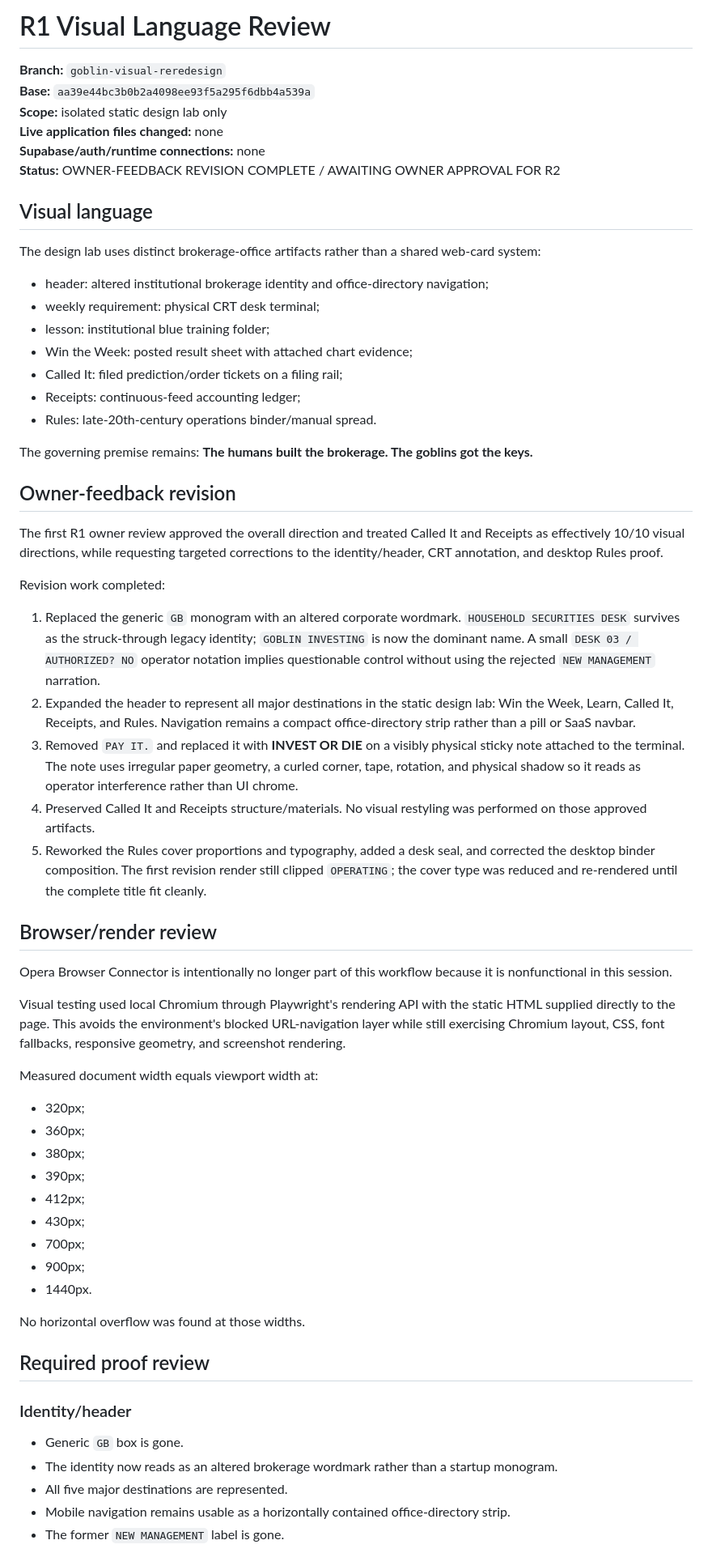
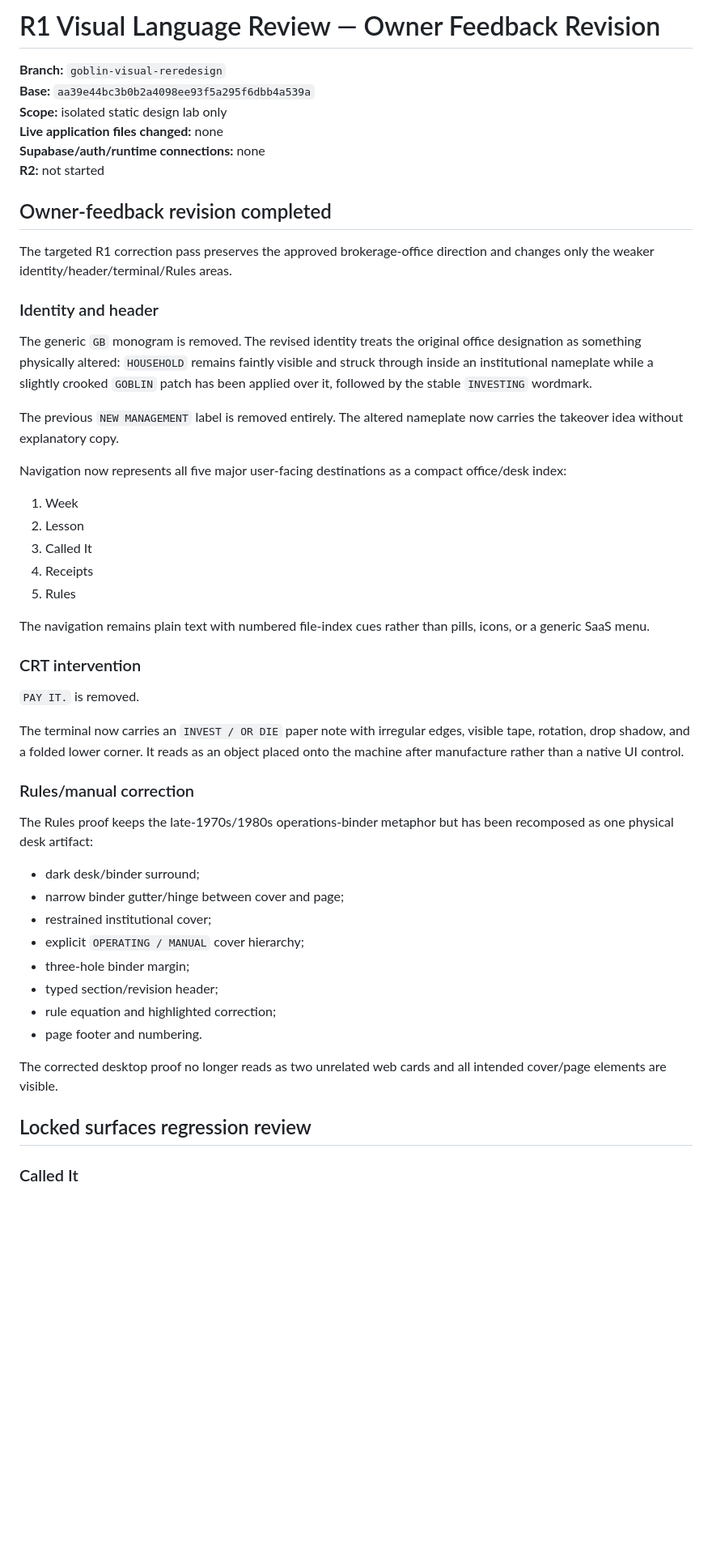
Before and after one commit to caviarmy/invest-or-die, a Markdown page: design-lab/R1_REVIEW.md, the part around one of its changes. Shown at 81% size. Rendered like a GitHub page; blank space fills up the shorter version.

Commit message:
Close R1 owner-feedback revision review

```diff
--- a/design-lab/R1_REVIEW.md
+++ b/design-lab/R1_REVIEW.md
@@ -1,65 +1,54 @@
-# R1 Visual Language Review
+# R1 Visual Language Review — Owner Feedback Revision
 
 **Branch:** `goblin-visual-reredesign`
 **Base:** `aa39e44bc3b0b2a4098ee93f5a295f6dbb4a539a`
 **Scope:** isolated static design lab only
 **Live application files changed:** none
 **Supabase/auth/runtime connections:** none
-**Status:** OWNER-FEEDBACK REVISION COMPLETE / AWAITING OWNER APPROVAL FOR R2
+**R2:** not started
 
-## Visual language
+## Owner-feedback revision completed
 
-The design lab uses distinct brokerage-office artifacts rather than a shared web-card system:
+The targeted R1 correction pass preserves the approved brokerage-office direction and changes only the weaker identity/header/terminal/Rules areas.
 
-- header: altered institutional brokerage identity and office-directory navigation;
-- weekly requirement: physical CRT desk terminal;
-- lesson: institutional blue training folder;
-- Win the Week: posted result sheet with attached chart evidence;
-- Called It: filed prediction/order tickets on a filing rail;
-- Receipts: continuous-feed accounting ledger;
-- Rules: late-20th-century operations binder/manual spread.
+### Identity and header
 
-The governing premise remains: **The humans built the brokerage. The goblins got the keys.**
+The generic `GB` monogram is removed. The revised identity treats the original office designation as something physically altered: `HOUSEHOLD` remains faintly visible and struck through inside an institutional nameplate while a slightly crooked `GOBLIN` patch has been applied over it, followed by the stable `INVESTING` wordmark.
 
-## Owner-feedback revision
+The previous `NEW MANAGEMENT` label is removed entirely. The altered nameplate now carries the takeover idea without explanatory copy.
 
-The first R1 owner review approved the overall direction and treated Called It and Receipts as effectively 10/10 visual directions, while requesting targeted corrections to the identity/header, CRT annotation, and desktop Rules proof.
+Navigation now represents all five major user-facing destinations as a compact office/desk index:
 
-Revision work completed:
+1. Week
+2. Lesson
+3. Called It
+4. Receipts
+5. Rules
 
-1. Replaced the generic `GB` monogram with an altered corporate wordmark. `HOUSEHOLD SECURITIES DESK` survives as the struck-through legacy identity; `GOBLIN INVESTING` is now the dominant name. A small `DESK 03 / AUTHORIZED? NO` operator notation implies questionable control without using the rejected `NEW MANAGEMENT` narration.
-2. Expanded the header to represent all major destinations in the static design lab: Win the Week, Learn, Called It, Receipts, and Rules. Navigation remains a compact office-directory strip rather than a pill or SaaS navbar.
-3. Removed `PAY IT.` and replaced it with **INVEST OR DIE** on a visibly physical sticky note attached to the terminal. The note uses irregular paper geometry, a curled corner, tape, rotation, and physical shadow so it reads as operator interference rather than UI chrome.
-4. Preserved Called It and Receipts structure/materials. No visual restyling was performed on those approved artifacts.
-5. Reworked the Rules cover proportions and typography, added a desk seal, and corrected the desktop binder composition. The first revision render still clipped `OPERATING`; the cover type was reduced and re-rendered until the complete title fit cleanly.
+The navigation remains plain text with numbered file-index cues rather than pills, icons, or a generic SaaS menu.
 
-## Browser/render review
+### CRT intervention
 
-Opera Browser Connector is intentionally no longer part of this workflow because it is nonfunctional in this session.
+`PAY IT.` is removed.
 
-Visual testing used local Chromium through Playwright's rendering API with the static HTML supplied directly to the page. This avoids the environment's blocked URL-navigation layer while still exercising Chromium layout, CSS, font fallbacks, responsive geometry, and screenshot rendering.
+The terminal now carries an `INVEST / OR DIE` paper note with irregular edges, visible tape, rotation, drop shadow, and a folded lower corner. It reads as an object placed onto the machine after manufacture rather than a native UI control.
 
-Measured document width equals viewport width at:
+### Rules/manual correction
 
-- 320px;
-- 360px;
-- 380px;
-- 390px;
-- 412px;
-- 430px;
-- 700px;
-- 900px;
-- 1440px.
+The Rules proof keeps the late-1970s/1980s operations-binder metaphor but has been recomposed as one physical desk artifact:
 
-No horizontal overflow was found at those widths.
+- dark desk/binder surround;
+- narrow binder gutter/hinge between cover and page;
+- restrained institutional cover;
+- explicit `OPERATING / MANUAL` cover hierarchy;
+- three-hole binder margin;
+- typed section/revision header;
+- rule equation and highlighted correction;
+- page footer and numbering.
 
-## Required proof review
+The corrected desktop proof no longer reads as two unrelated web cards and all intended cover/page elements are visible.
 
-### Identity/header
+## Locked surfaces regression review
 
-- Generic `GB` box is gone.
-- The identity now reads as an altered brokerage wordmark rather than a startup monogram.
-- All five major destinations are represented.
-- Mobile navigation remains usable as a horizontally contained office-directory strip.
-- The former `NEW MANAGEMENT` label is gone.
+### Called It
 
```
Also changed, not shown: other parts of design-lab/R1_REVIEW.md (+37 -34 lines).
